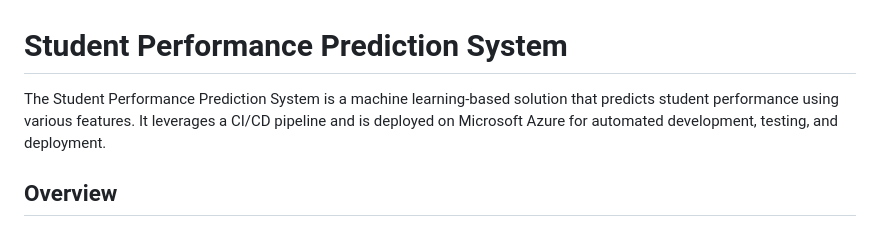
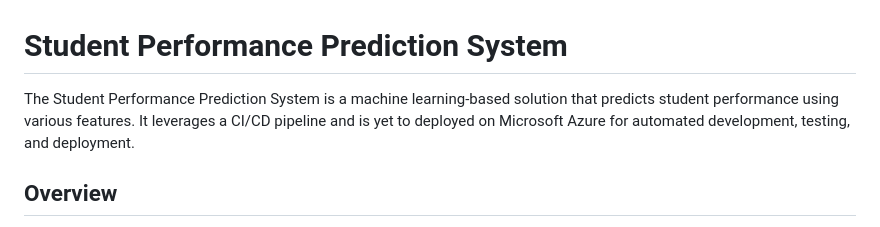
Before and after one commit to Asrar-Ahammad/Student-Performance-Prediction, a Markdown page: README.md, the part around the change. GitHub-like rendering.

```diff
--- a/README.md
+++ b/README.md
@@ -1,6 +1,6 @@
 # Student Performance Prediction System
 
-The Student Performance Prediction System is a machine learning-based solution that predicts student performance using various features. It leverages a CI/CD pipeline and is deployed on Microsoft Azure for automated development, testing, and deployment.
+The Student Performance Prediction System is a machine learning-based solution that predicts student performance using various features. It leverages a CI/CD pipeline and is yet to deployed on Microsoft Azure for automated development, testing, and deployment.
 
 ## Overview
 
```
